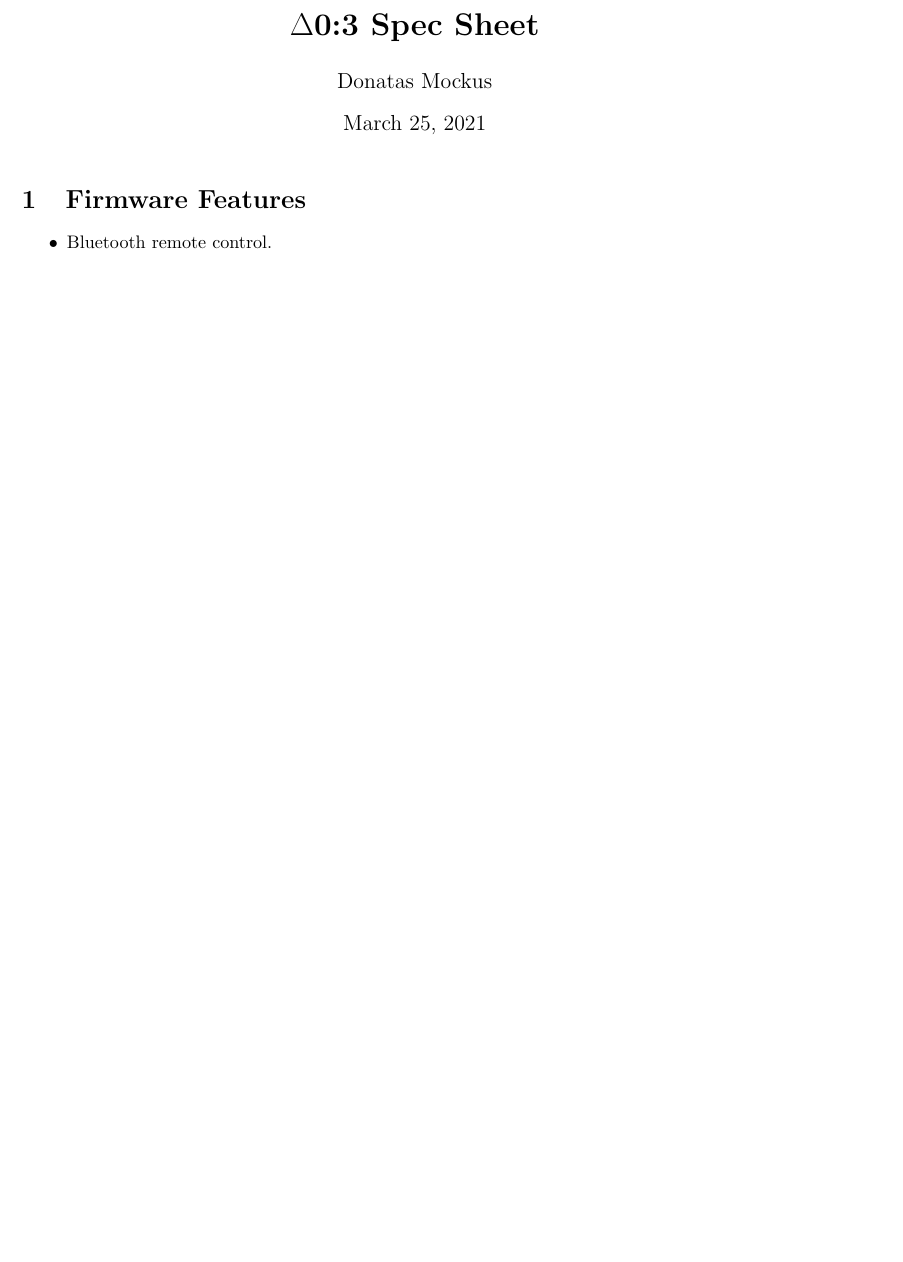
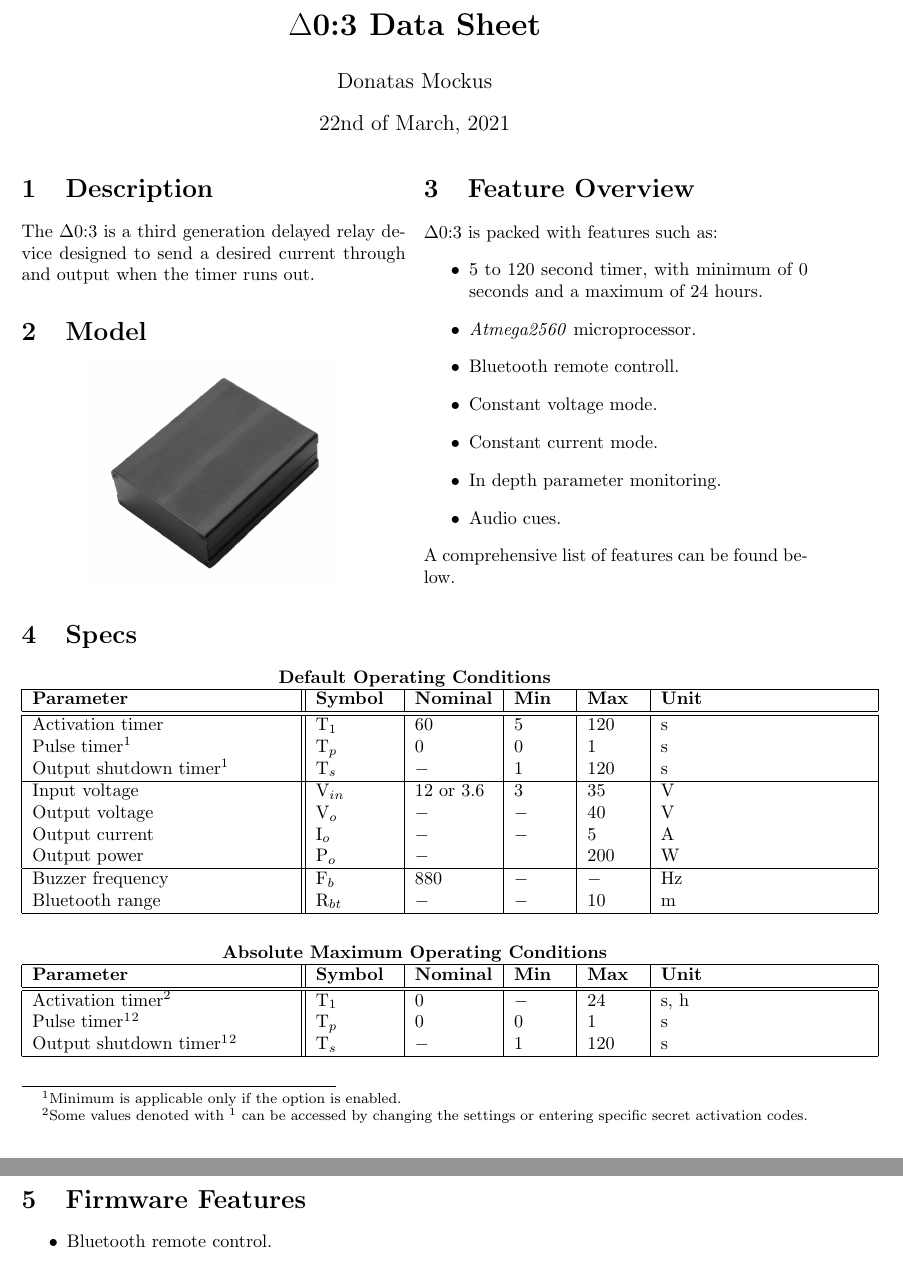
Before and after one commit to aelliixx/D0-3, a LaTeX document (Spec Sheet.tex): part of page 1 of 3 before the commit and two parts of pages 1 and 2 of 4 after it, the two joined at a grey line, cut so that both start at the same text, the shorter picture padded with empty space. Compiled offline with pdfLaTeX.

Commit message:
Added several new sections to the datasheet, added rating tables, support for images, and multicolumns.

```diff
--- a/Spec Sheet.tex
+++ b/Spec Sheet.tex
@@ -1,11 +1,78 @@
 \documentclass{article}
 \usepackage[a4paper, total={6in, 9in}]{geometry}
-\title{\textbf{$\Delta$0:3 Spec Sheet}}
+\usepackage{multicol}
+\usepackage{graphicx}
+\graphicspath{{./images/}}
+\title{\textbf{$\Delta$0:3 Data Sheet}}
 \author{Donatas Mockus}
-\date{\today}
+\date{22nd of March, 2021}
 
 \begin{document}
 \maketitle
+
+\begin{multicols}{2}
+	\section{Description}
+	The $\Delta$0:3 is a third generation delayed relay device designed to send a desired current through
+	and output when the timer runs out.
+
+	\section{Model}
+	\begin{center}
+		\includegraphics[scale=0.25]{model}
+	\end{center}
+
+	\columnbreak
+
+	\section{Feature Overview}
+	$\Delta$0:3 is packed with features such as:
+	\begin{itemize}
+		\item 5 to 120 second timer, with minimum of 0 seconds and a maximum of 24 hours.
+		\item \textit{Atmega2560} microprocessor.
+		\item Bluetooth remote controll.
+		\item Constant voltage mode.
+		\item Constant current mode.
+		\item In depth parameter monitoring.
+		\item Audio cues.
+	\end{itemize}
+	A comprehensive list of features can be found below.
+\end{multicols}
+
+\section{Specs}
+\begin{center}
+	\textbf{Default Operating Conditions}\\
+	\begin{tabular}{ |p{5cm}||p{1.5cm}|p{1.5cm}|p{1cm}|p{1cm}|p{4cm}|}
+		\hline
+		\textbf{Parameter}&\textbf{Symbol}&\textbf{Nominal}&\textbf{Min}&\textbf{Max}&\textbf{Unit}\\
+		\hline\hline
+		Activation timer						&	T$_1$	&	60	&	5	&	120	&	s	\\
+		Pulse timer\footnotemark[1]				&	T$_p$	&	0	&	0	&	1	&	s	\\
+		Output shutdown timer\footnotemark[1]	&	T$_s$	&	$-$	&	1	&	120	&	s	\\
+		\hline
+		Input voltage		&	V$_{in}$&12 or 3.6&	3	&	35	&	V	\\
+		Output voltage		& 	V$_o$	&	$-$	&	$-$	&	40	&	V	\\
+		Output current		&	I$_o$	&	$-$	&	$-$	&	5	&	A	\\
+		Output power		&	P$_o$	&	$-$	&		&	200	&	W	\\
+		\hline
+		Buzzer frequency	&	F$_b$	&	880	&	$-$	&	$-$	&	Hz	\\
+		Bluetooth range 	&	R$_{bt}$&	$-$	&	$-$	&	10	&	m	\\
+
+		\hline
+	\end{tabular}
+	\newline\newline\newline
+	\textbf{Absolute Maximum Operating Conditions}\\
+	\begin{tabular}{ |p{5cm}||p{1.5cm}|p{1.5cm}|p{1cm}|p{1cm}|p{4cm}|}
+		\hline
+		\textbf{Parameter}&\textbf{Symbol}&\textbf{Nominal}&\textbf{Min}&\textbf{Max}&\textbf{Unit}\\
+		\hline\hline
+		Activation timer\footnotemark[2]	&	T$_1$	&	0	&	$-$	&	24	&	s, h	\\
+		Pulse timer\footnotemark[1]\footnotemark[2]				&	T$_p$	&	0	&	0	&	1	&	s	\\
+		Output shutdown timer\footnotemark[1]\footnotemark[2]	&	T$_s$	&	$-$	&	1	&	120	&	s	\\
+
+		\hline
+	\end{tabular}
+\end{center}
+\footnotetext[1]{Minimum is applicable only if the option is enabled.}
+\footnotetext[2]{Some values denoted with \footnotemark[1] can be accessed by changing the settings or entering specific secret activation codes.}
+
 
 \section{Firmware Features}
 \begin{itemize}
```
Also changed, not shown: Spec Sheet.pdf (added), images/model.png (added), Spec Sheet.tex (24 more changed lines).
